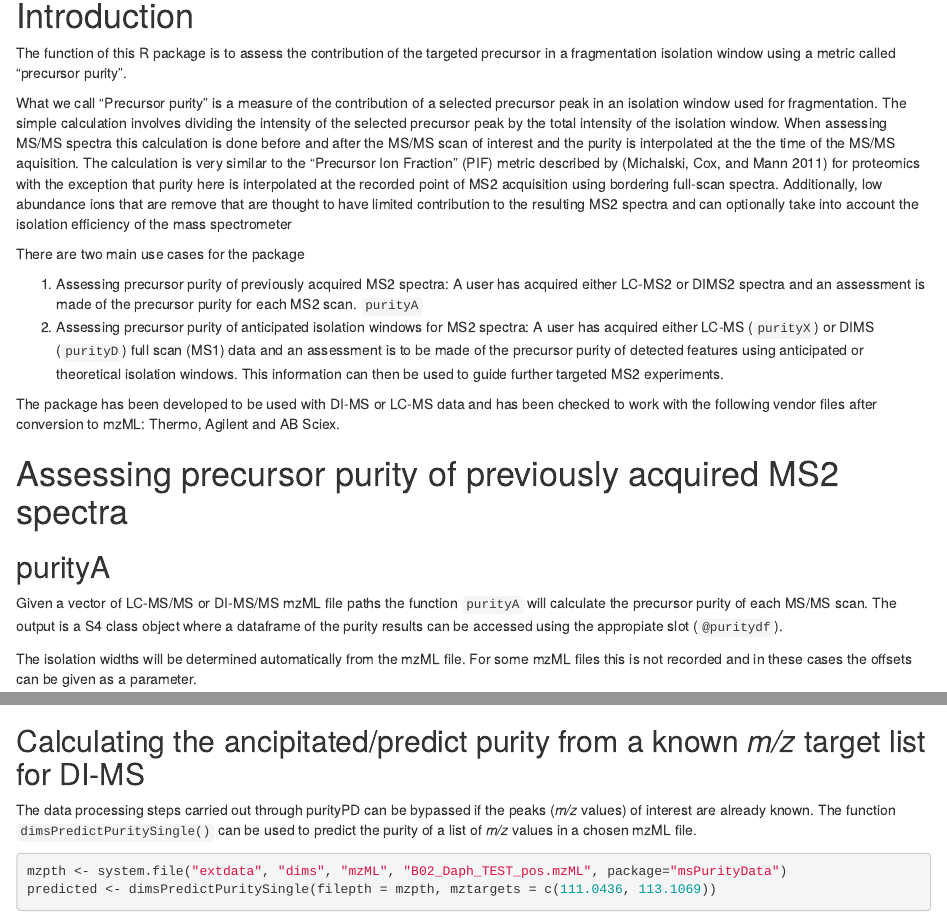
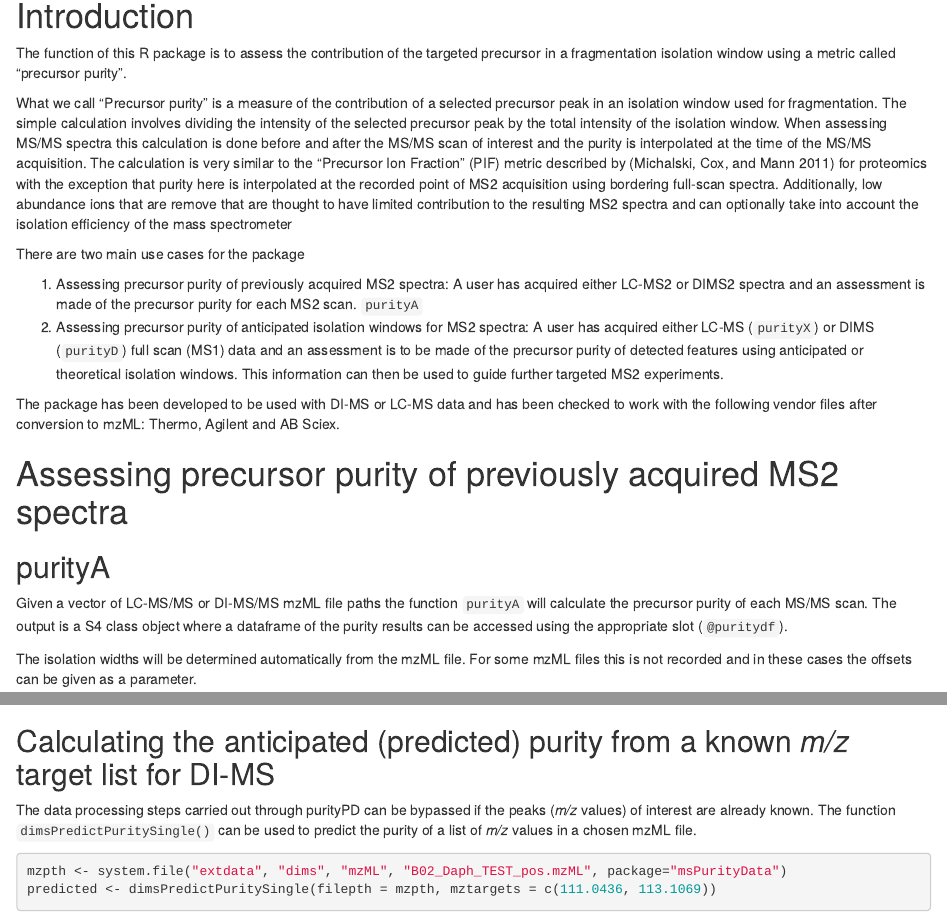
Before and after one commit to computational-metabolomics/msPurity, an R Markdown document (vignettes/msPurity-vignette.Rmd): the page in a window 1100 px wide, from 230 px down, and a second part further down, joined at a grey line. Rendered offline with R 4.5, knitr and Pandoc, with nearby package versions; drawn as R Markdown's standard HTML page in place of the format the file asks for; some code elsewhere in the file could not run offline.

Commit message:
spelling

````diff
--- a/appveyor.yml
+++ b/appveyor.yml
@@ -54,6 +54,3 @@ artifacts:
 on_failure:
   - 7z a failure.zip *.Rcheck\*
   - appveyor PushArtifact failure.zip
-
-environment:
-  R_VERSION: devel
--- a/vignettes/msPurity-vignette.Rmd
+++ b/vignettes/msPurity-vignette.Rmd
@@ -16,7 +16,7 @@ vignette: >
 
 The function of this R package is to assess the contribution of the targeted precursor in a fragmentation isolation window using a metric called “precursor purity”.
 
-What we call "Precursor purity" is a measure of the contribution of a selected precursor peak in an isolation window used for fragmentation. The simple calculation involves dividing the intensity of the selected precursor peak by the total intensity of the isolation window. When assessing MS/MS spectra this calculation is done before and after the MS/MS scan of interest and the purity is interpolated at the the time of the MS/MS aquisition. The calculation is very similar to the "Precursor Ion Fraction" (PIF) metric described by [@Michalski2011] for proteomics with the exception that purity here is interpolated at the recorded point of MS2 acquisition using bordering full-scan spectra. Additionally, low abundance ions that are remove that are thought to have limited contribution to the resulting MS2 spectra and can optionally take into account the isolation efficiency of the mass spectrometer
+What we call "Precursor purity" is a measure of the contribution of a selected precursor peak in an isolation window used for fragmentation. The simple calculation involves dividing the intensity of the selected precursor peak by the total intensity of the isolation window. When assessing MS/MS spectra this calculation is done before and after the MS/MS scan of interest and the purity is interpolated at the time of the MS/MS acquisition. The calculation is very similar to the "Precursor Ion Fraction" (PIF) metric described by [@Michalski2011] for proteomics with the exception that purity here is interpolated at the recorded point of MS2 acquisition using bordering full-scan spectra. Additionally, low abundance ions that are remove that are thought to have limited contribution to the resulting MS2 spectra and can optionally take into account the isolation efficiency of the mass spectrometer
 
 There are two main use cases for the package
 
@@ -29,7 +29,7 @@ The package has been developed to be used with DI-MS or LC-MS data and has been
 
 ## purityA
 
-Given a vector of LC-MS/MS or DI-MS/MS mzML file paths the function `purityA` will calculate the precursor purity of each MS/MS scan. The output is a S4 class object where a dataframe of the purity results can be accessed using the appropiate slot (`@puritydf`).
+Given a vector of LC-MS/MS or DI-MS/MS mzML file paths the function `purityA` will calculate the precursor purity of each MS/MS scan. The output is a S4 class object where a dataframe of the purity results can be accessed using the appropriate slot (`@puritydf`).
 
 The isolation widths will be determined automatically from the mzML file. For some mzML files this is not recorded and in these cases the offsets can be given as a parameter.
 
@@ -214,7 +214,7 @@ print(head(ppDIMS@avPeaks$processed$B02_Daph_TEST_pos))
 ```
 
 
-## Calculating the ancipitated/predict purity from a known _m/z_ target list for DI-MS
+## Calculating the anticipated (predicted) purity from a known _m/z_ target list for DI-MS
 
 The data processing steps carried out through purityPD can be bypassed if the peaks (_m/z_ values) of interest are already known. The function `dimsPredictPuritySingle()` can be used to predict the purity of a list of _m/z_ values in a chosen mzML file.
 
````
Also changed, not shown: vignettes/msPurity-vignette.Rmd (2 more changed lines).
